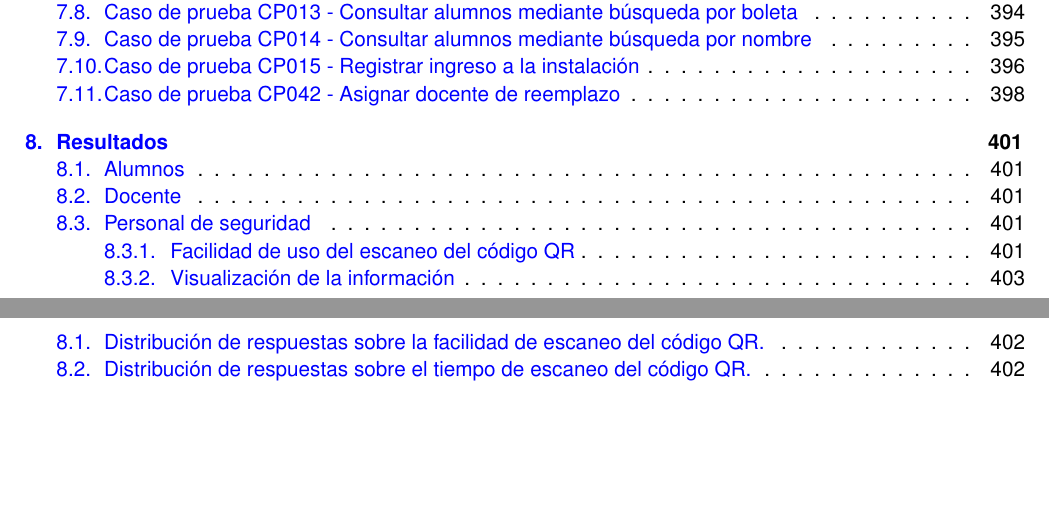
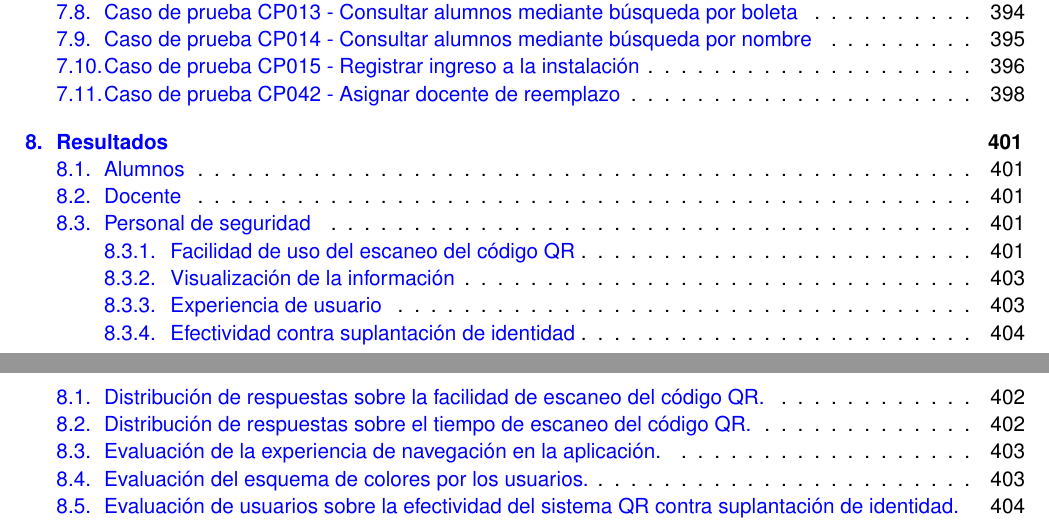
Before and after one commit to Jajr16/DocumentacionTT, a LaTeX book (ejemplo2.tex, which reads Resultados.tex): two parts of pages 9 and 15 of 400, joined at a grey line, cut so that both start at the same text, the shorter picture padded with empty space. Compiled offline with pdfLaTeX.

Commit message:
Pruebas terminadas

```diff
--- a/Resultados.tex
+++ b/Resultados.tex
@@ -44,3 +46,26 @@
 \textbf{Legibilidad de la información:}
 La mayoría de los usuarios calificaron positivamente la claridad de la información (4-5 puntos en una escala de 5), lo que demuestra que el diseño general es efectivo.
 Sin embargo, varios usuarios reportaron problemas específicos con la visualización completa de los datos, comentando que: \textbf{los datos de la credencial del alumno no se muestran completos} y \textbf{la información aparece cortada}. Estos comentarios señalan la necesidad de ajustar el formato de visualización de la credencial del alumno para garantizar que toda la información sea visible.
+
+\subsection{Experiencia de usuario}
+
+\begin{itemize}
+	\item \textbf{Navegación:}
+	El 100\% de los usuarios (15 de 15) calificaron con 4 o 5 puntos (en una escala de 5) la facilidad de navegación en la aplicación. De ellos, 8 usuarios (53.3\%) asignaron una calificación de 4 y 7 usuarios (46.7\%) otorgaron una calificación de 5, lo que refleja una percepción positiva generalizada sobre la usabilidad del sistema (ver gráfica~\ref{fig:navegacion}).
+
+	\begin{figure}[H]
+		\centering
+		\includegraphics[width=0.7\textwidth]{images/navegacion.png}
+		\caption{Evaluación de la experiencia de navegación en la aplicación.}
+		\label{fig:navegacion}
+	\end{figure}
+
+	\item \textbf{Colores:}
+	La evaluación del esquema de colores fue mayormente positiva, con puntuaciones entre 4 y 5. El 53.3\% de los usuarios lo calificó con la máxima puntuación (5), mientras que el 46.7\% lo valoró con un 4 (ver gráfica~\ref{fig:colores}).
+
+	\begin{figure}[H]
+		\centering
+		\includegraphics[width=0.7\textwidth]{images/colores.png}
+		\caption{Evaluación del esquema de colores por los usuarios.}
+		\label{fig:colores}
+	\end{figure}
@@ -46,0 +78 @@
+\subsection{Efectividad contra suplantación de identidad}
@@ -46,0 +88,6 @@
+\begin{figure}[H]
+	\centering
+	\includegraphics[width=0.7\textwidth]{images/efectividad.png}
+	\caption{Evaluación de usuarios sobre la efectividad del sistema QR contra suplantación de identidad.}
+	\label{fig:efectividad}
+\end{figure}
--- a/ejemplo2.tex
+++ b/ejemplo2.tex
@@ -2,6 +2,8 @@
 
 \usepackage{cdtUsecases}
 \usepackage{txfonts}
+\usepackage{graphicx} % Para insertar imágenes
+\usepackage{float}
 \usepackage{mathptmx}         % Cambia la fuente a Times New Roman o equivalente
 \usepackage[utf8]{inputenc}   % Permite caracteres especiales
 \usepackage[T1]{fontenc}      % Mejora el manejo de caracteres (como acentos)
```
Also changed, not shown: images/colores.png (added), images/efectividad.png (added), images/navegacion.png (added), Resultados.tex (27 more changed lines).
